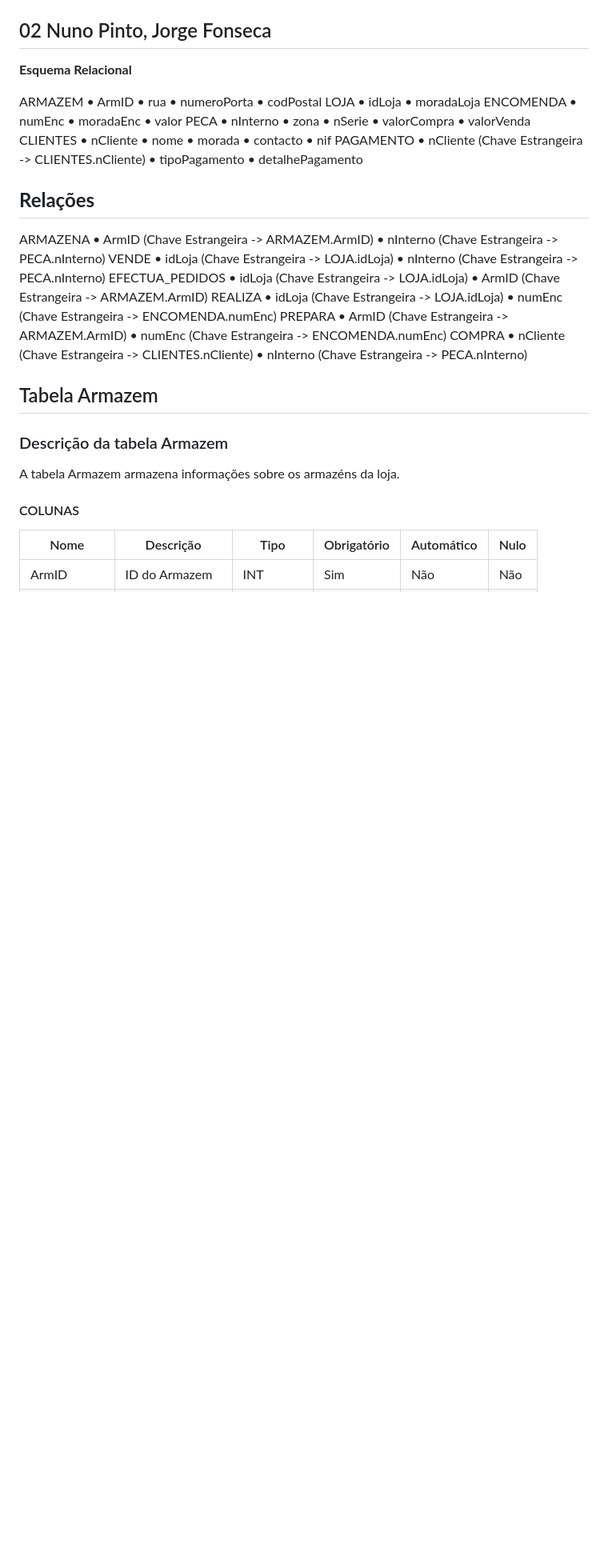
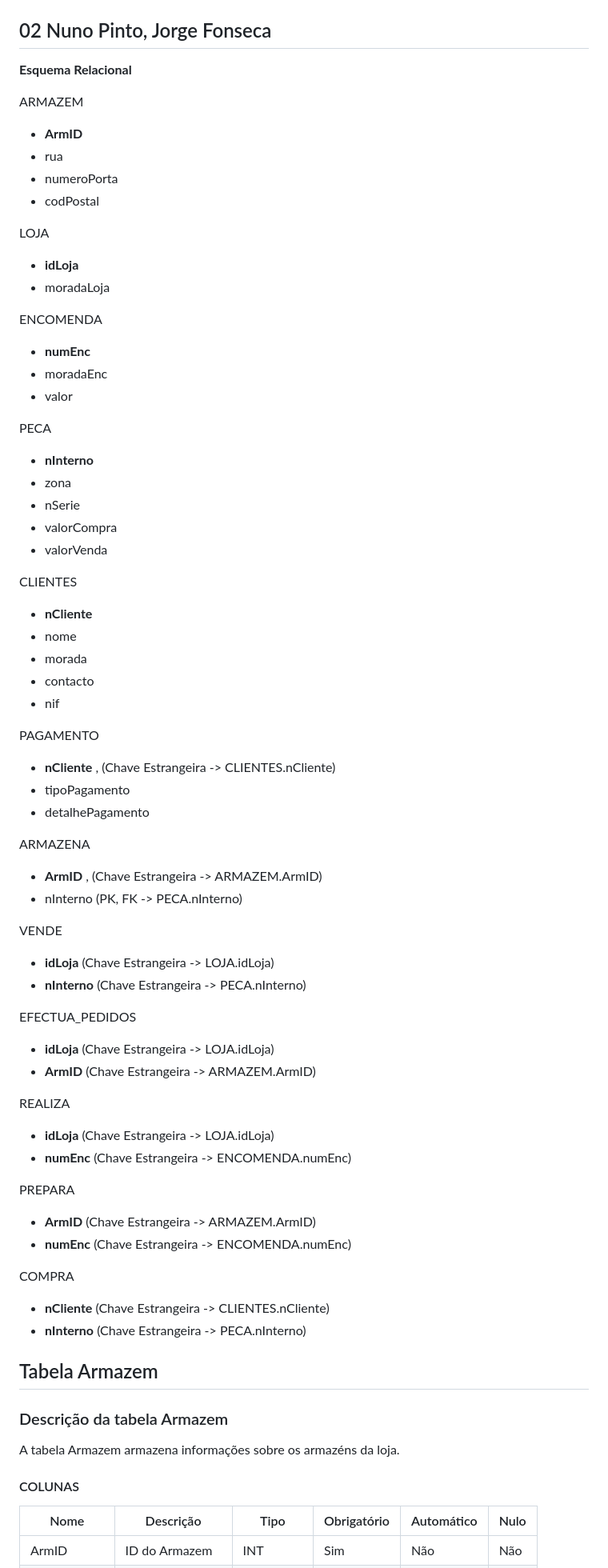
Before and after one commit to tcm23-SIBD-g02/tcm23-SIBD-g02, a Markdown page: doc/rebd/rebd04.md, the part around the change. Shown at 80% size. Rendered like a GitHub page; blank space fills up the shorter version.

```diff
--- a/doc/rebd/rebd04.md
+++ b/doc/rebd/rebd04.md
@@ -4,54 +4,62 @@
 **Esquema Relacional**
 
 ARMAZEM
-	•	ArmID
-	•	rua
-	•	numeroPorta
-	•	codPostal
+- __ArmID__
+- rua
+- numeroPorta
+- codPostal
+
 LOJA
-	•	idLoja
-	•	moradaLoja
+- __idLoja__
+- moradaLoja
+
 ENCOMENDA
-	•	numEnc
-	•	moradaEnc
-	•	valor
+- __numEnc__
+- moradaEnc
+- valor
+
 PECA
-	•	nInterno
-	•	zona
-	•	nSerie
-	•	valorCompra
-	•	valorVenda
+- __nInterno__
+- zona
+- nSerie
+- valorCompra
+- valorVenda
+
 CLIENTES
-	•	nCliente
-	•	nome
-	•	morada
-	•	contacto
-	•	nif
+- __nCliente__
+- nome
+- morada
+- contacto
+- nif
+
 PAGAMENTO
-	•	nCliente (Chave Estrangeira -> CLIENTES.nCliente)
-	•	tipoPagamento
-	•	detalhePagamento
-
-## **Relações**
+- __nCliente__ , (Chave Estrangeira -> CLIENTES.nCliente)
+- tipoPagamento
+- detalhePagamento
 
 ARMAZENA
-	•	ArmID (Chave Estrangeira -> ARMAZEM.ArmID)
-	•	nInterno (Chave Estrangeira -> PECA.nInterno)
+- __ArmID__ , (Chave Estrangeira -> ARMAZEM.ArmID)
+- nInterno (PK, FK -> PECA.nInterno)
+
 VENDE
-	•	idLoja (Chave Estrangeira -> LOJA.idLoja)
-	•	nInterno (Chave Estrangeira -> PECA.nInterno)
+- __idLoja__ (Chave Estrangeira -> LOJA.idLoja)
+- __nInterno__ (Chave Estrangeira -> PECA.nInterno)
+
 EFECTUA_PEDIDOS
-	•	idLoja (Chave Estrangeira -> LOJA.idLoja)
-	•	ArmID (Chave Estrangeira -> ARMAZEM.ArmID)
+- __idLoja__ (Chave Estrangeira -> LOJA.idLoja)
+- __ArmID__ (Chave Estrangeira -> ARMAZEM.ArmID)
+
 REALIZA
-	•	idLoja (Chave Estrangeira -> LOJA.idLoja)
-	•	numEnc (Chave Estrangeira -> ENCOMENDA.numEnc)
+- __idLoja__ (Chave Estrangeira -> LOJA.idLoja)
+- __numEnc__ (Chave Estrangeira -> ENCOMENDA.numEnc)
+
 PREPARA
-	•	ArmID (Chave Estrangeira -> ARMAZEM.ArmID)
-	•	numEnc (Chave Estrangeira -> ENCOMENDA.numEnc)
+- __ArmID__ (Chave Estrangeira -> ARMAZEM.ArmID)
+- __numEnc__ (Chave Estrangeira -> ENCOMENDA.numEnc)
+
 COMPRA
-	•	nCliente (Chave Estrangeira -> CLIENTES.nCliente)
-	•	nInterno (Chave Estrangeira -> PECA.nInterno)
+- __nCliente__ (Chave Estrangeira -> CLIENTES.nCliente)
+- __nInterno__ (Chave Estrangeira -> PECA.nInterno)
 
 ## Tabela Armazem
 
```
